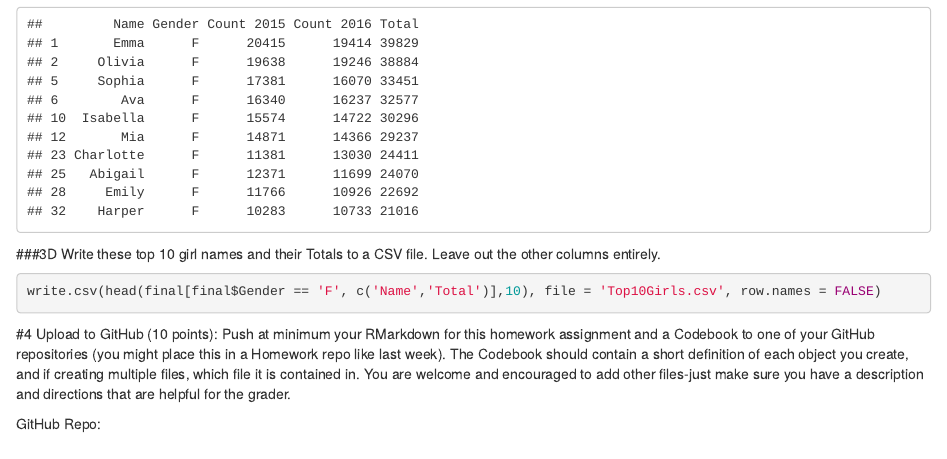
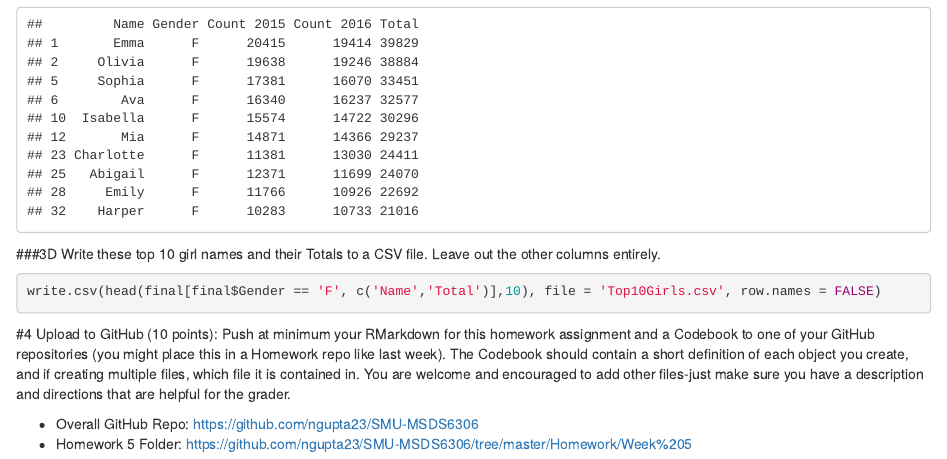
Before and after one commit to ngupta23/SMU-MSDS6306, an R Markdown document (Homework/Week 5/NGupta_Livesession5assignment.Rmd): the page in a window 1100 px wide, from 5150 px down. Rendered offline with R 4.5, knitr and Pandoc, with nearby package versions.

Commit message:
Added GitHub Repo information

```diff
--- a/Homework/Week 5/NGupta_Livesession5assignment.Rmd
+++ b/Homework/Week 5/NGupta_Livesession5assignment.Rmd
@@ -170,4 +170,5 @@ write.csv(head(final[final$Gender == 'F', c('Name','Total')],10), file = 'Top10G
 #4 Upload to GitHub (10 points):
 Push at minimum your RMarkdown for this homework assignment and a Codebook to one of your GitHub repositories (you might place this in a Homework repo like last week). The Codebook should contain a short definition of each object you create, and if creating multiple files, which file it is contained in. You are welcome and encouraged to add other files-just make sure you have a description and directions that are helpful for the grader.
 
-GitHub Repo:
+* Overall GitHub Repo: https://github.com/ngupta23/SMU-MSDS6306
+* Homework 5 Folder: https://github.com/ngupta23/SMU-MSDS6306/tree/master/Homework/Week%205
```
Also changed, not shown: Homework/Week 5/NGupta_Livesession5assignment.html.
